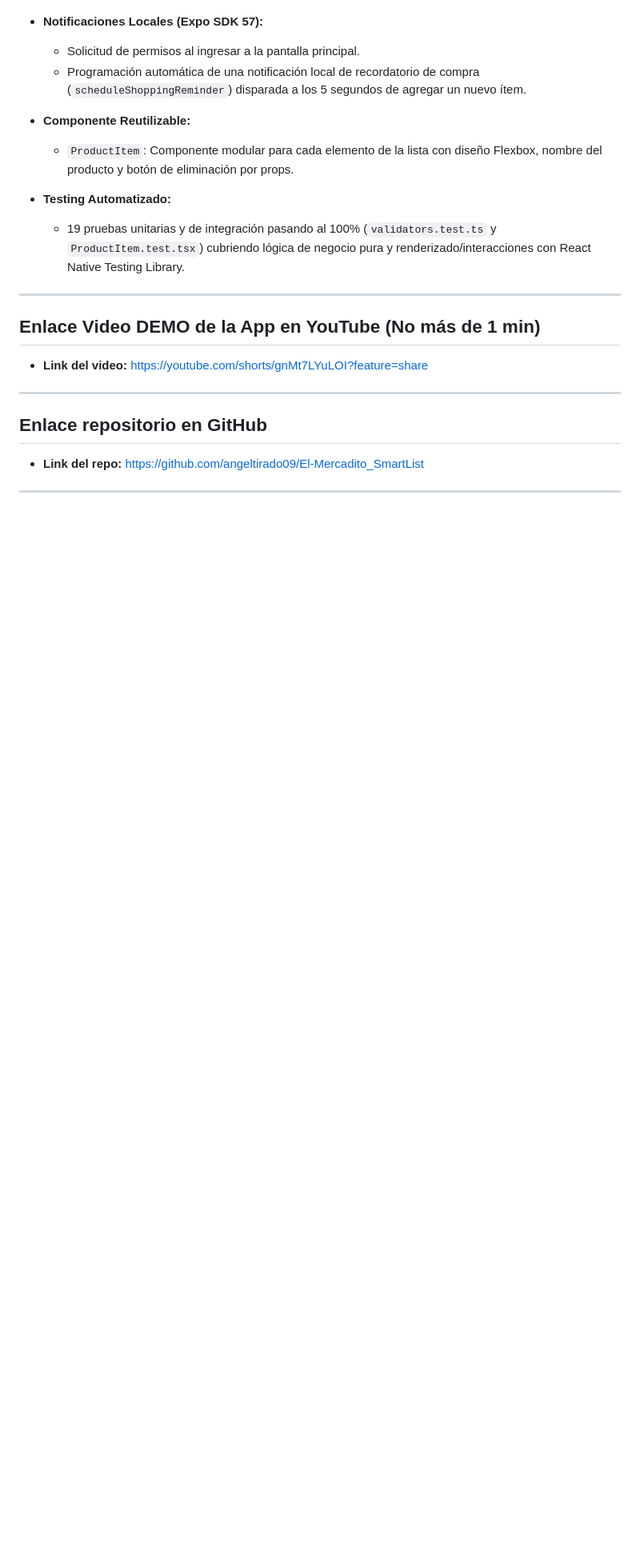
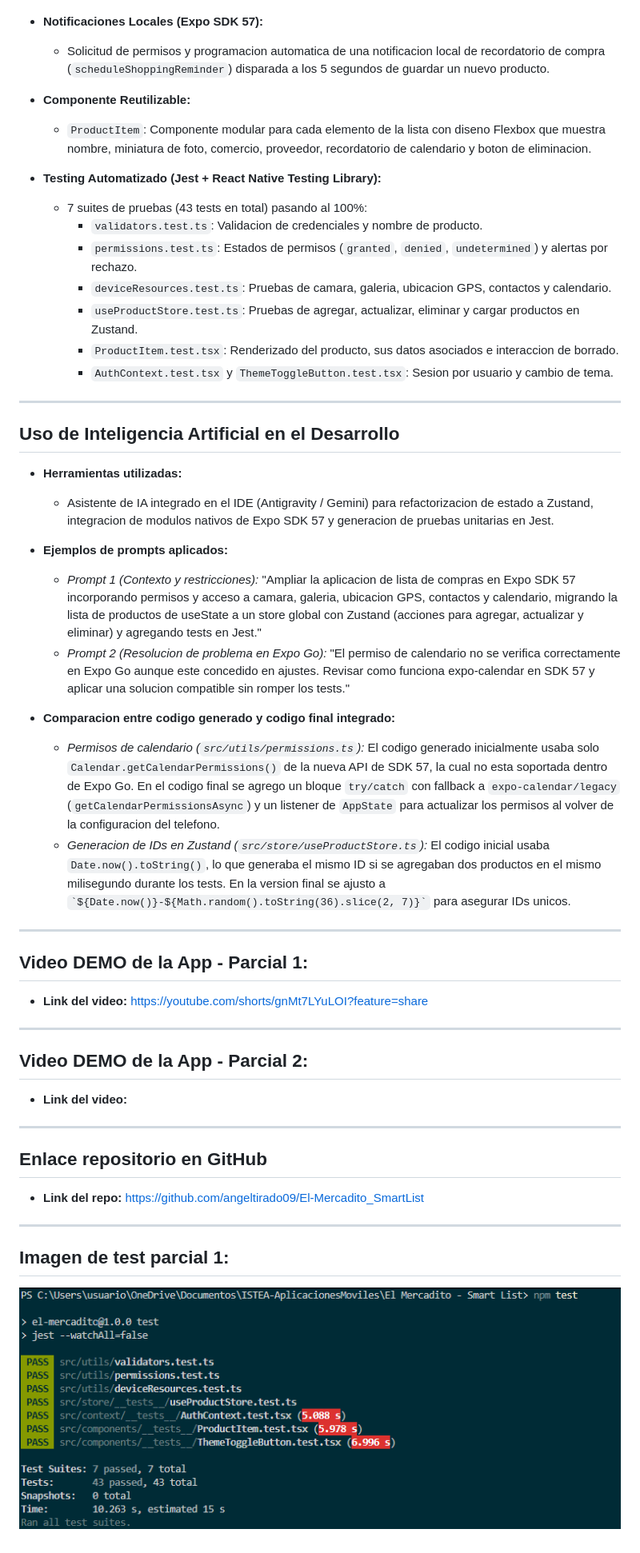
Before and after one commit to angeltirado09/El-Mercadito_SmartList, a Markdown page: README.md, the part around one of its changes. Shown at 80% size. Drawn GitHub-style; pictures changed too: image.png (added); blank space fills up the shorter version.

Commit message:
Se agrega requisitos para parcial 2 de materia de ISTEA Aplicaciones Moviles. Permisos, camara, gps, contactos, calendario, zustand, test e IA

```diff
--- a/README.md
+++ b/README.md
@@ -53,24 +60,54 @@
 
 - **Notificaciones Locales (Expo SDK 57):**
-  - Solicitud de permisos al ingresar a la pantalla principal.
-  - Programación automática de una notificación local de recordatorio de compra (`scheduleShoppingReminder`) disparada a los 5 segundos de agregar un nuevo ítem.
+  - Solicitud de permisos y programacion automatica de una notificacion local de recordatorio de compra (`scheduleShoppingReminder`) disparada a los 5 segundos de guardar un nuevo producto.
 
 - **Componente Reutilizable:**
-  - `ProductItem`: Componente modular para cada elemento de la lista con diseño Flexbox, nombre del producto y botón de eliminación por props.
+  - `ProductItem`: Componente modular para cada elemento de la lista con diseno Flexbox que muestra nombre, miniatura de foto, comercio, proveedor, recordatorio de calendario y boton de eliminacion.
 
-- **Testing Automatizado:**
-  - 19 pruebas unitarias y de integración pasando al 100% (`validators.test.ts` y `ProductItem.test.tsx`) cubriendo lógica de negocio pura y renderizado/interacciones con React Native Testing Library.
+- **Testing Automatizado (Jest + React Native Testing Library):**
+  - 7 suites de pruebas (43 tests en total) pasando al 100%:
+    - `validators.test.ts`: Validacion de credenciales y nombre de producto.
+    - `permissions.test.ts`: Estados de permisos (`granted`, `denied`, `undetermined`) y alertas por rechazo.
+    - `deviceResources.test.ts`: Pruebas de camara, galeria, ubicacion GPS, contactos y calendario.
+    - `useProductStore.test.ts`: Pruebas de agregar, actualizar, eliminar y cargar productos en Zustand.
+    - `ProductItem.test.tsx`: Renderizado del producto, sus datos asociados e interaccion de borrado.
+    - `AuthContext.test.tsx` y `ThemeToggleButton.test.tsx`: Sesion por usuario y cambio de tema.
 
 ---
 
-## Enlace Video DEMO de la App en YouTube (No más de 1 min)
+## Uso de Inteligencia Artificial en el Desarrollo
+
+- **Herramientas utilizadas:**
+  - Asistente de IA integrado en el IDE (Antigravity / Gemini) para refactorizacion de estado a Zustand, integracion de modulos nativos de Expo SDK 57 y generacion de pruebas unitarias en Jest.
+
+- **Ejemplos de prompts aplicados:**
+  - *Prompt 1 (Contexto y restricciones):* "Ampliar la aplicacion de lista de compras en Expo SDK 57 incorporando permisos y acceso a camara, galeria, ubicacion GPS, contactos y calendario, migrando la lista de productos de useState a un store global con Zustand (acciones para agregar, actualizar y eliminar) y agregando tests en Jest."
+  - *Prompt 2 (Resolucion de problema en Expo Go):* "El permiso de calendario no se verifica correctamente en Expo Go aunque este concedido en ajustes. Revisar como funciona expo-calendar en SDK 57 y aplicar una solucion compatible sin romper los tests."
+
+- **Comparacion entre codigo generado y codigo final integrado:**
+  - *Permisos de calendario (`src/utils/permissions.ts`):* El codigo generado inicialmente usaba solo `Calendar.getCalendarPermissions()` de la nueva API de SDK 57, la cual no esta soportada dentro de Expo Go. En el codigo final se agrego un bloque `try/catch` con fallback a `expo-calendar/legacy` (`getCalendarPermissionsAsync`) y un listener de `AppState` para actualizar los permisos al volver de la configuracion del telefono.
+  - *Generacion de IDs en Zustand (`src/store/useProductStore.ts`):* El codigo inicial usaba `Date.now().toString()`, lo que generaba el mismo ID si se agregaban dos productos en el mismo milisegundo durante los tests. En la version final se ajusto a `` `${Date.now()}-${Math.random().toString(36).slice(2, 7)}` `` para asegurar IDs unicos.
+
+---
+
+## Video DEMO de la App - Parcial 1:
 
 - **Link del video:**
 https://youtube.com/shorts/gnMt7LYuLOI?feature=share
+
+---
+
+## Video DEMO de la App - Parcial 2:
+- **Link del video:**
+
 ---
 
 ## Enlace repositorio en GitHub
 
 - **Link del repo:**
 https://github.com/angeltirado09/El-Mercadito_SmartList
+
 ---
+
+## Imagen de test parcial 1:
+![test npm test](image.png)
```
Also changed, not shown: other parts of README.md (+29 -22 lines), 17 other files.
